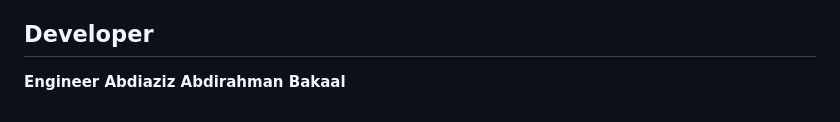
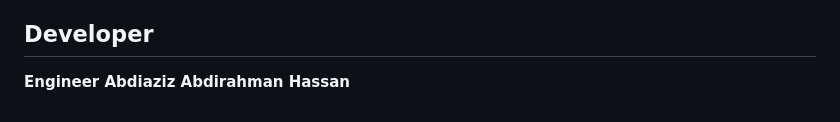
Before and after one commit to Abdiaziiz09/Degso-App, a Markdown page: README.md, the part around the change. Rendered like a GitHub page.

```diff
--- a/README.md
+++ b/README.md
@@ -214,4 +214,4 @@ test/                       Flutter tests
 
 ## Developer
 
-**Engineer Abdiaziz Abdirahman Bakaal**
+**Engineer Abdiaziz Abdirahman Hassan**
```
